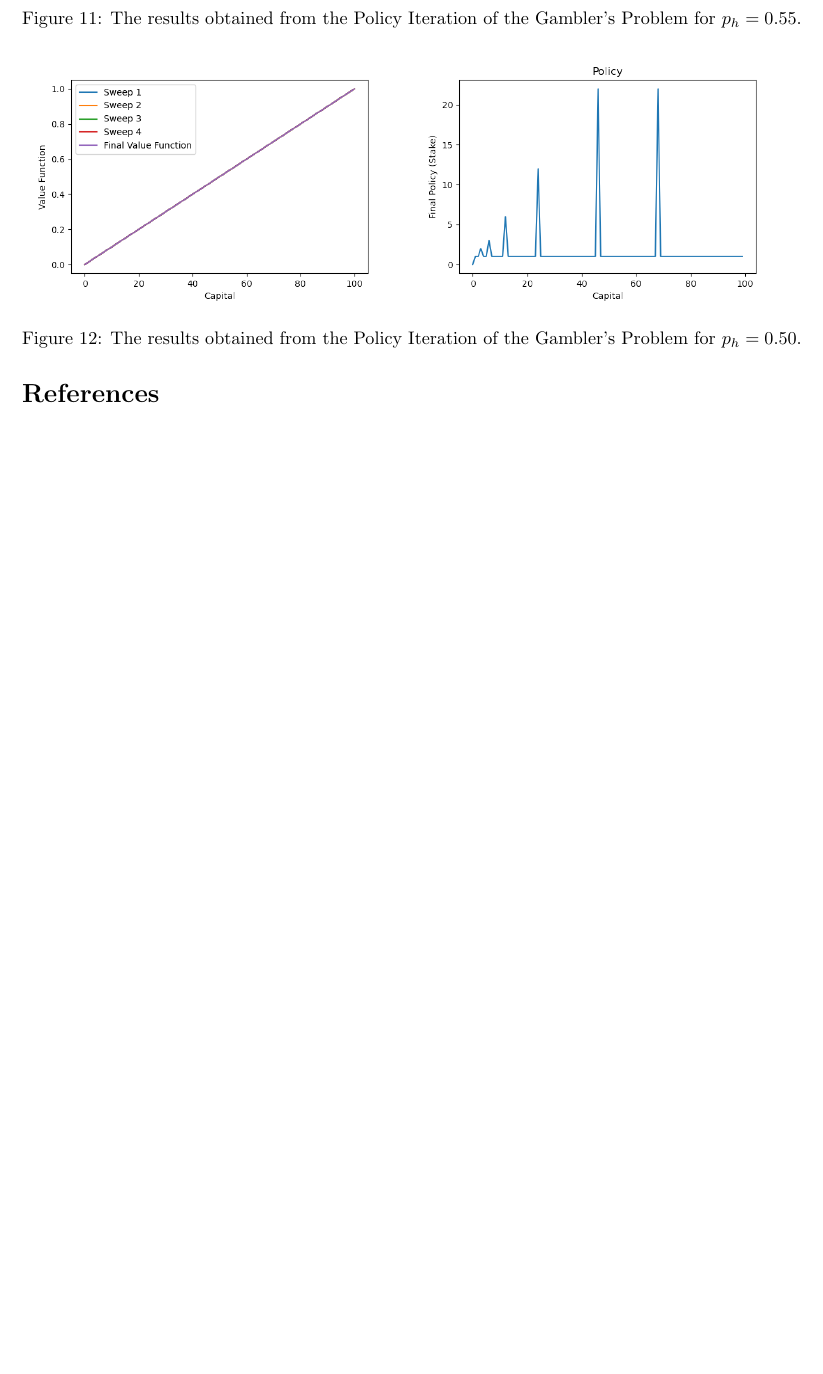
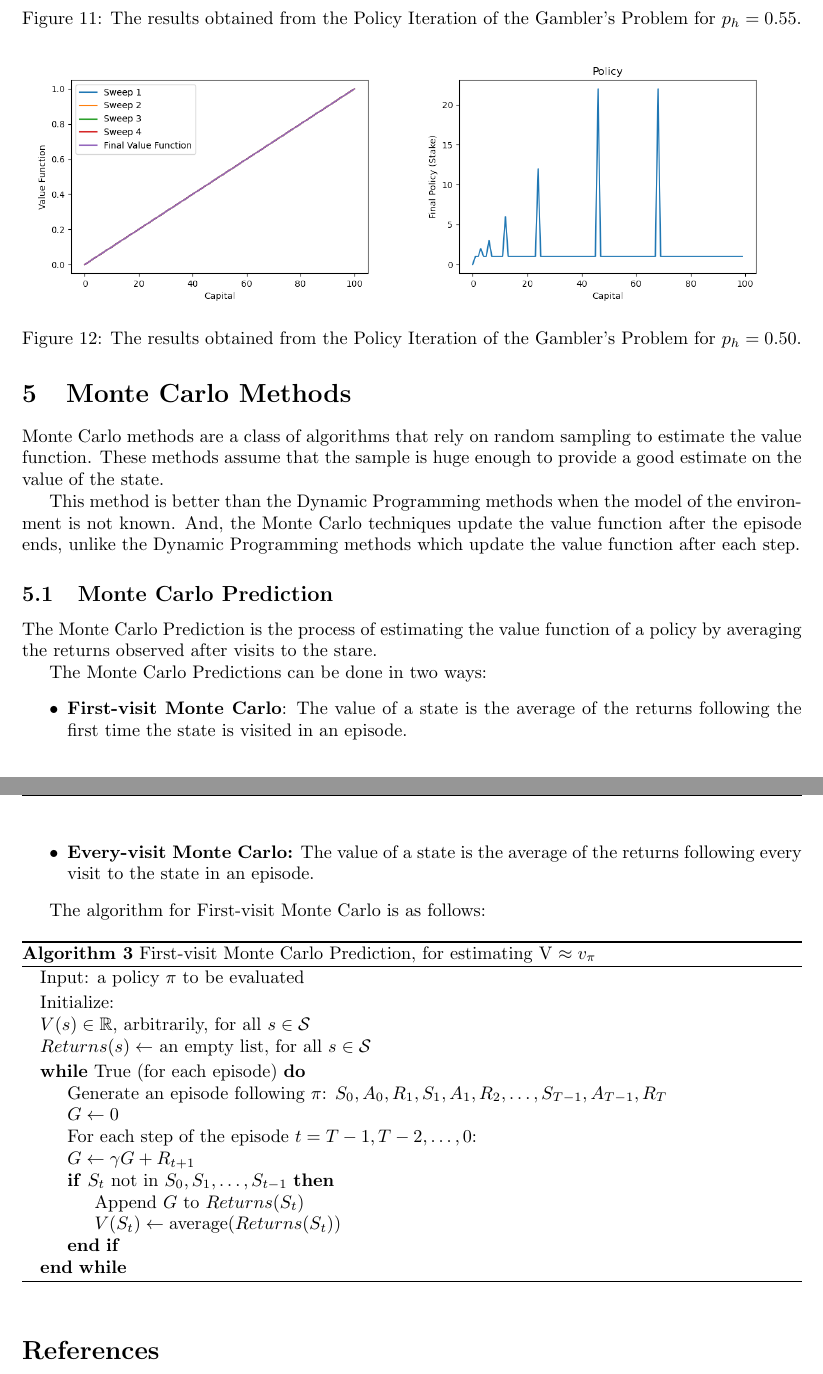
Before and after one commit to balaji1029/reinforcement-learning-sos, a LaTeX document (report/main.tex, which reads report/mc.tex): part of page 16 of 16 before the commit and two parts of pages 16 and 17 of 17 after it, the two joined at a grey line, cut so that both start at the same text, the shorter picture padded with empty space. Compiled offline with pdfLaTeX.

Commit message:
With Monte Carlo

```diff
--- a/report/main.tex
+++ b/report/main.tex
@@ -25,7 +25,7 @@
 \rhead{Balaji Karedla}
 \fancyfoot[C]{\thepage}
 
-\title{\textbf{Reinforcement Learning} \\ SoS Report}
+\title{\textbf{Reinforcement Learning} \\ SoS MidTerm Report}
 \author{Balaji Karedla}
 \date{June 2024}
 
--- /dev/null
+++ b/report/mc.tex
@@ -0,0 +1,41 @@
+\section{Monte Carlo Methods}
+
+Monte Carlo methods are a class of algorithms that rely on random sampling to estimate the value function. These methods assume that the sample is huge enough to provide a good estimate on the value of the state.
+
+This method is better than the Dynamic Programming methods when the model of the environment is not known. And, the Monte Carlo techniques update the value function after the episode ends, unlike the Dynamic Programming methods which update the value function after each step.
+
+\subsection{Monte Carlo Prediction}
+
+The Monte Carlo Prediction is the process of estimating the value function of a policy by averaging the returns observed after visits to the stare.
+
+The Monte Carlo Predictions can be done in two ways:
+\begin{itemize}
+    \item \textbf{First-visit Monte Carlo}: The value of a state is the average of the returns following the first time the state is visited in an episode.
+    \item \textbf{Every-visit Monte Carlo:} The value of a state is the average of the returns following every visit to the state in an episode.
+\end{itemize}
+
+The algorithm for First-visit Monte Carlo is as follows:
+
+\begin{algorithm}
+    \caption{First-visit Monte Carlo Prediction, for estimating V $\approx v_\pi$}
+    \begin{algorithmic}
+        \State Input: a policy $\pi$ to be evaluated
+    \end{algorithmic}
+    \begin{algorithmic}
+        \State Initialize:
+        \State $V(s) \in \mathbb{R}$, arbitrarily, for all $s\in\mathcal{S}$
+        \State $Returns(s) \leftarrow$ an empty list, for all $s\in\mathcal{S}$
+    \end{algorithmic}
+    \begin{algorithmic}
+        \While{True (for each episode)}
+            \State Generate an episode following $\pi$: $S_0, A_0, R_1, S_1, A_1, R_2, \dots, S_{T-1}, A_{T-1}, R_T$
+            \State $G \leftarrow 0$
+            \State For each step of the episode $t=T-1, T-2, \dots, 0$:
+            \State $G \leftarrow \gamma G + R_{t+1}$
+            \If{$S_t$ not in $S_0, S_1, \dots, S_{t-1}$}
+                \State Append $G$ to $Returns(S_t)$
+                \State $V(S_t) \leftarrow \text{average}(Returns(S_t))$
+            \EndIf
+        \EndWhile
+    \end{algorithmic}
+\end{algorithm}
```
Also changed, not shown: report/main.pdf, report/main.tex (1 more changed lines).
